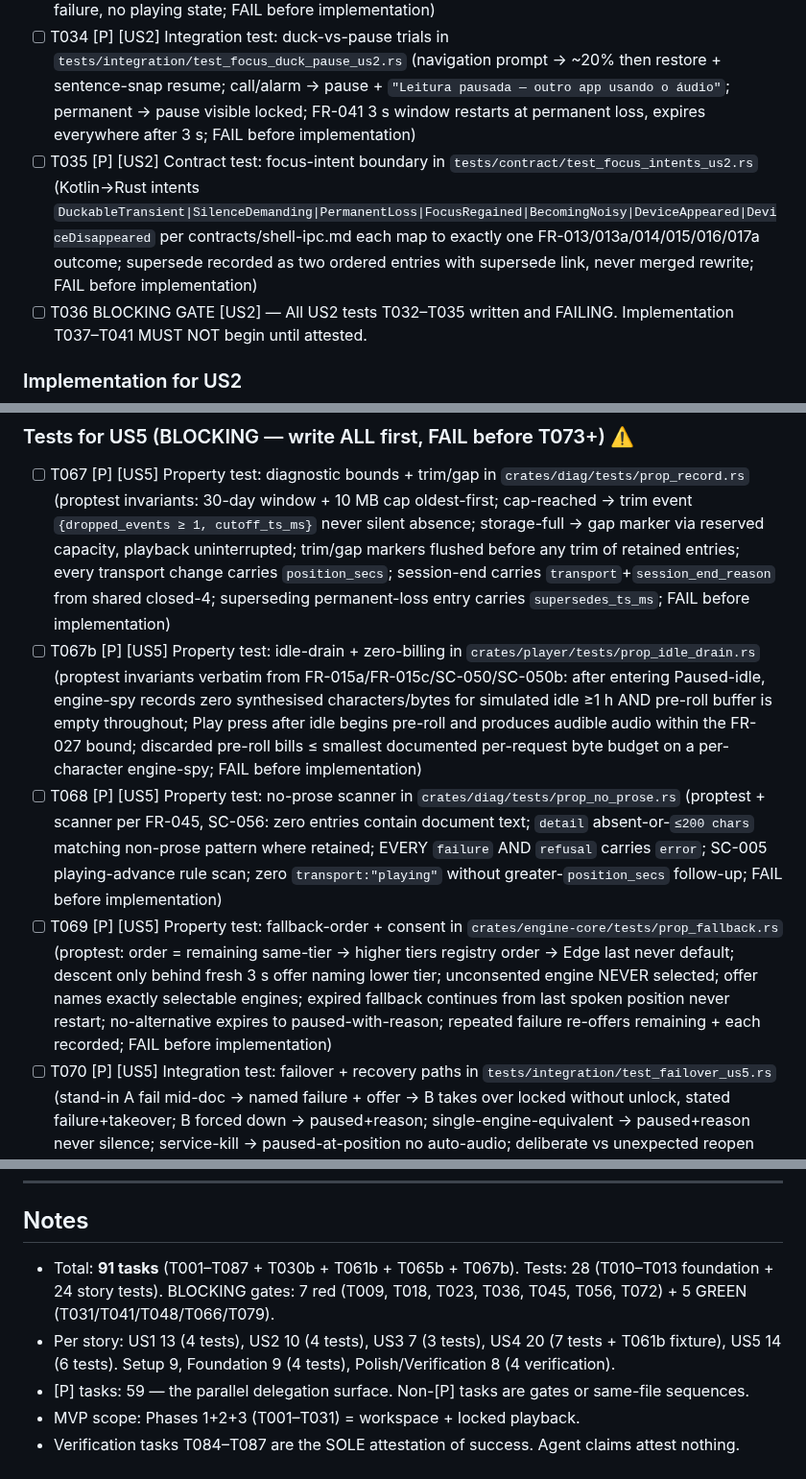
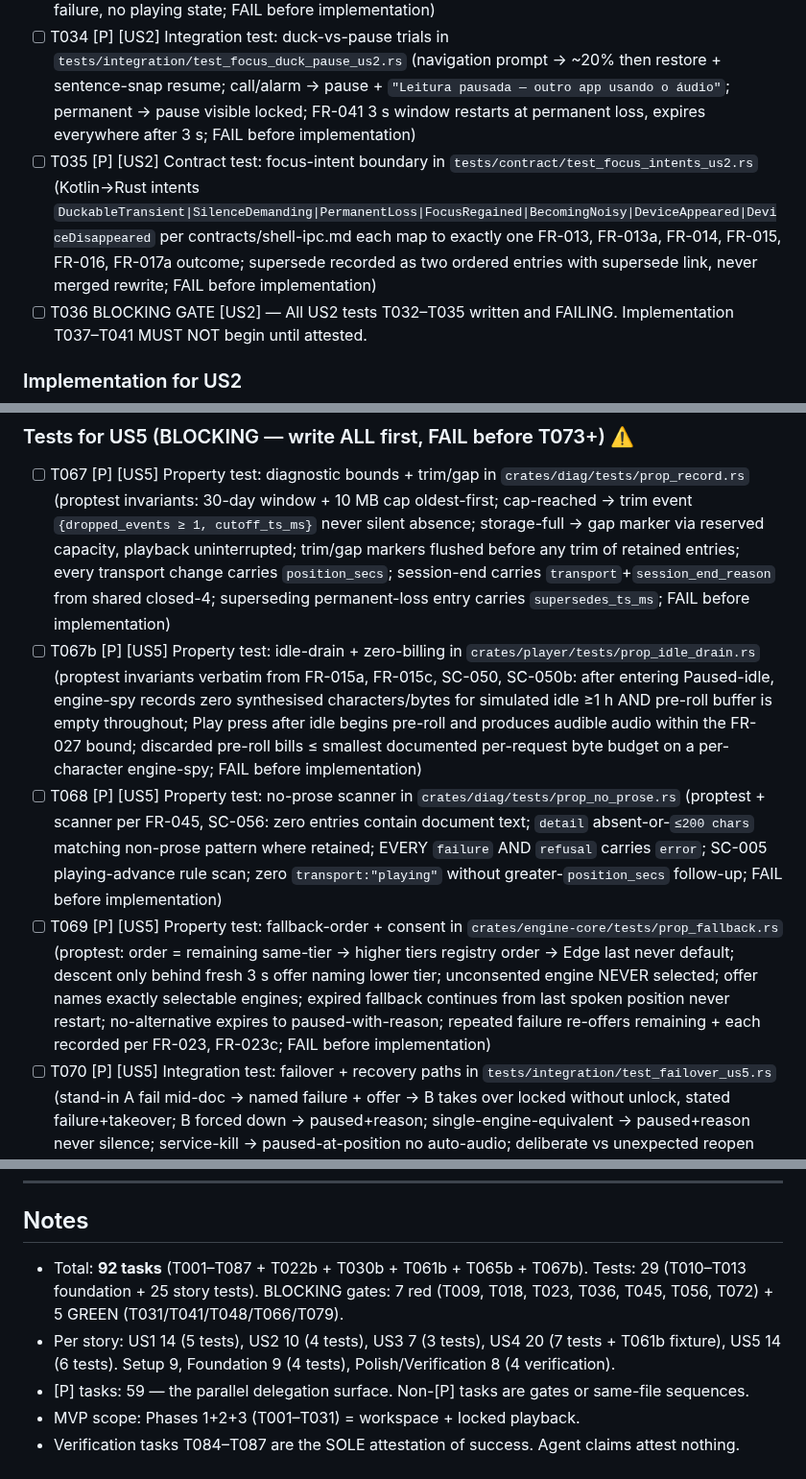
Before and after one commit to lfgranja/mdreader, a Markdown page: specs/001-android-media-shell/tasks.md, 3 parts joined by grey strips. Shown at 96% size. Drawn GitHub-style.

```diff
--- a/specs/001-android-media-shell/tasks.md
+++ b/specs/001-android-media-shell/tasks.md
@@ -103,7 +104,7 @@
 - [ ] T032 [P] [US2] Property test: rewind/snap/cap math in `crates/player/tests/prop_rewind.rs` (proptest invariants verbatim from FR-015: cursor = `min(0.05 × paused_duration_secs, 30.0)`; audio resumes at containing-sentence start; TOTAL backward movement ≤30.0 s even when sentence longer than cap (land at exactly cap point); cap-point mid-word snaps forward to next inter-word gap unless gap beyond cap (land exactly at cap); no-sentence-granularity degrades to raw cursor, never document start; resume lands in gap never energy peak on synthetic audio; superseded-transient cumulative clock from first yield; FAIL before implementation)
 - [ ] T033 [P] [US2] Property test: focus classification + duck band in `crates/player/tests/prop_focus.rs` (proptest: `DuckableTransient` → gain factor ∈ [0.15, 0.25] AND still `Playing`; `SilenceDemanding|PermanentLoss` → `Paused/Interrupted`, gain restored, never auto-resume; supersede transient→permanent clears resume/duck-restore flags, late transient gain authorizes nothing; deferred grant → zero audio before grant, no rewind, no FR-041 reason; refusal → named failure, no playing state; FAIL before implementation)
 - [ ] T034 [P] [US2] Integration test: duck-vs-pause trials in `tests/integration/test_focus_duck_pause_us2.rs` (navigation prompt → ~20% then restore + sentence-snap resume; call/alarm → pause + `"Leitura pausada — outro app usando o áudio"`; permanent → pause visible locked; FR-041 3 s window restarts at permanent loss, expires everywhere after 3 s; FAIL before implementation)
-- [ ] T035 [P] [US2] Contract test: focus-intent boundary in `tests/contract/test_focus_intents_us2.rs` (Kotlin→Rust intents `DuckableTransient|SilenceDemanding|PermanentLoss|FocusRegained|BecomingNoisy|DeviceAppeared|DeviceDisappeared` per contracts/shell-ipc.md each map to exactly one FR-013/013a/014/015/016/017a outcome; supersede recorded as two ordered entries with supersede link, never merged rewrite; FAIL before implementation)
+- [ ] T035 [P] [US2] Contract test: focus-intent boundary in `tests/contract/test_focus_intents_us2.rs` (Kotlin→Rust intents `DuckableTransient|SilenceDemanding|PermanentLoss|FocusRegained|BecomingNoisy|DeviceAppeared|DeviceDisappeared` per contracts/shell-ipc.md each map to exactly one FR-013, FR-013a, FR-014, FR-015, FR-016, FR-017a outcome; supersede recorded as two ordered entries with supersede link, never merged rewrite; FAIL before implementation)
 - [ ] T036 BLOCKING GATE [US2] — All US2 tests T032–T035 written and FAILING. Implementation T037–T041 MUST NOT begin until attested.
 
 ### Implementation for US2
@@ -186,9 +187,9 @@
 ### Tests for US5 (BLOCKING — write ALL first, FAIL before T073+) ⚠️
 
 - [ ] T067 [P] [US5] Property test: diagnostic bounds + trim/gap in `crates/diag/tests/prop_record.rs` (proptest invariants: 30-day window + 10 MB cap oldest-first; cap-reached → trim event `{dropped_events ≥ 1, cutoff_ts_ms}` never silent absence; storage-full → gap marker via reserved capacity, playback uninterrupted; trim/gap markers flushed before any trim of retained entries; every transport change carries `position_secs`; session-end carries `transport`+`session_end_reason` from shared closed-4; superseding permanent-loss entry carries `supersedes_ts_ms`; FAIL before implementation)
-- [ ] T067b [P] [US5] Property test: idle-drain + zero-billing in `crates/player/tests/prop_idle_drain.rs` (proptest invariants verbatim from FR-015a/FR-015c/SC-050/SC-050b: after entering Paused-idle, engine-spy records zero synthesised characters/bytes for simulated idle ≥1 h AND pre-roll buffer is empty throughout; Play press after idle begins pre-roll and produces audible audio within the FR-027 bound; discarded pre-roll bills ≤ smallest documented per-request byte budget on a per-character engine-spy; FAIL before implementation)
+- [ ] T067b [P] [US5] Property test: idle-drain + zero-billing in `crates/player/tests/prop_idle_drain.rs` (proptest invariants verbatim from FR-015a, FR-015c, SC-050, SC-050b: after entering Paused-idle, engine-spy records zero synthesised characters/bytes for simulated idle ≥1 h AND pre-roll buffer is empty throughout; Play press after idle begins pre-roll and produces audible audio within the FR-027 bound; discarded pre-roll bills ≤ smallest documented per-request byte budget on a per-character engine-spy; FAIL before implementation)
 - [ ] T068 [P] [US5] Property test: no-prose scanner in `crates/diag/tests/prop_no_prose.rs` (proptest + scanner per FR-045, SC-056: zero entries contain document text; `detail` absent-or-`≤200 chars` matching non-prose pattern where retained; EVERY `failure` AND `refusal` carries `error`; SC-005 playing-advance rule scan; zero `transport:"playing"` without greater-`position_secs` follow-up; FAIL before implementation)
-- [ ] T069 [P] [US5] Property test: fallback-order + consent in `crates/engine-core/tests/prop_fallback.rs` (proptest: order = remaining same-tier → higher tiers registry order → Edge last never default; descent only behind fresh 3 s offer naming lower tier; unconsented engine NEVER selected; offer names exactly selectable engines; expired fallback continues from last spoken position never restart; no-alternative expires to paused-with-reason; repeated failure re-offers remaining + each recorded; FAIL before implementation)
+- [ ] T069 [P] [US5] Property test: fallback-order + consent in `crates/engine-core/tests/prop_fallback.rs` (proptest: order = remaining same-tier → higher tiers registry order → Edge last never default; descent only behind fresh 3 s offer naming lower tier; unconsented engine NEVER selected; offer names exactly selectable engines; expired fallback continues from last spoken position never restart; no-alternative expires to paused-with-reason; repeated failure re-offers remaining + each recorded per FR-023, FR-023c; FAIL before implementation)
 - [ ] T070 [P] [US5] Integration test: failover + recovery paths in `tests/integration/test_failover_us5.rs` (stand-in A fail mid-doc → named failure + offer → B takes over locked without unlock, stated failure+takeover; B forced down → paused+reason; single-engine-equivalent → paused+reason never silence; service-kill → paused-at-position no auto-audio; deliberate vs unexpected reopen paths SC-020 (assert offer-to-audio ≤4 s foreground per SC-020 timing, silent background) vs SC-021; power-loss replay ≤30 s; FAIL before implementation)
 - [ ] T071 [P] [US5] Contract test: stand-in conformance in `tests/contract/test_standin_conformance_us5.rs` (stand-ins A offline-like + B cloud-like pass handoff-conformance: shape invariant all 7 rungs, granularity honestly declared `Sentence|Word|None`, failure taxonomy exact per contracts/engine-handoff.md; FAIL before implementation)
 - [ ] T072 BLOCKING GATE [US5] — All US5 tests T067, T067b–T071 written and FAILING. Implementation T073–T079 MUST NOT begin until attested.
@@ -306,8 +307,8 @@ Foundation → +US1 (locked playback, MVP) → +US2 (focus, P1 core) → +US3 (r
 
 ## Notes
 
-- Total: **91 tasks** (T001–T087 + T030b + T061b + T065b + T067b). Tests: 28 (T010–T013 foundation + 24 story tests). BLOCKING gates: 7 red (T009, T018, T023, T036, T045, T056, T072) + 5 GREEN (T031/T041/T048/T066/T079).
-- Per story: US1 13 (4 tests), US2 10 (4 tests), US3 7 (3 tests), US4 20 (7 tests + T061b fixture), US5 14 (6 tests). Setup 9, Foundation 9 (4 tests), Polish/Verification 8 (4 verification).
+- Total: **92 tasks** (T001–T087 + T022b + T030b + T061b + T065b + T067b). Tests: 29 (T010–T013 foundation + 25 story tests). BLOCKING gates: 7 red (T009, T018, T023, T036, T045, T056, T072) + 5 GREEN (T031/T041/T048/T066/T079).
+- Per story: US1 14 (5 tests), US2 10 (4 tests), US3 7 (3 tests), US4 20 (7 tests + T061b fixture), US5 14 (6 tests). Setup 9, Foundation 9 (4 tests), Polish/Verification 8 (4 verification).
 - [P] tasks: 59 — the parallel delegation surface. Non-[P] tasks are gates or same-file sequences.
 - MVP scope: Phases 1+2+3 (T001–T031) = workspace + locked playback.
 - Verification tasks T084–T087 are the SOLE attestation of success. Agent claims attest nothing.
```
Also changed, not shown: other parts of specs/001-android-media-shell/tasks.md (+22 -21 lines).
